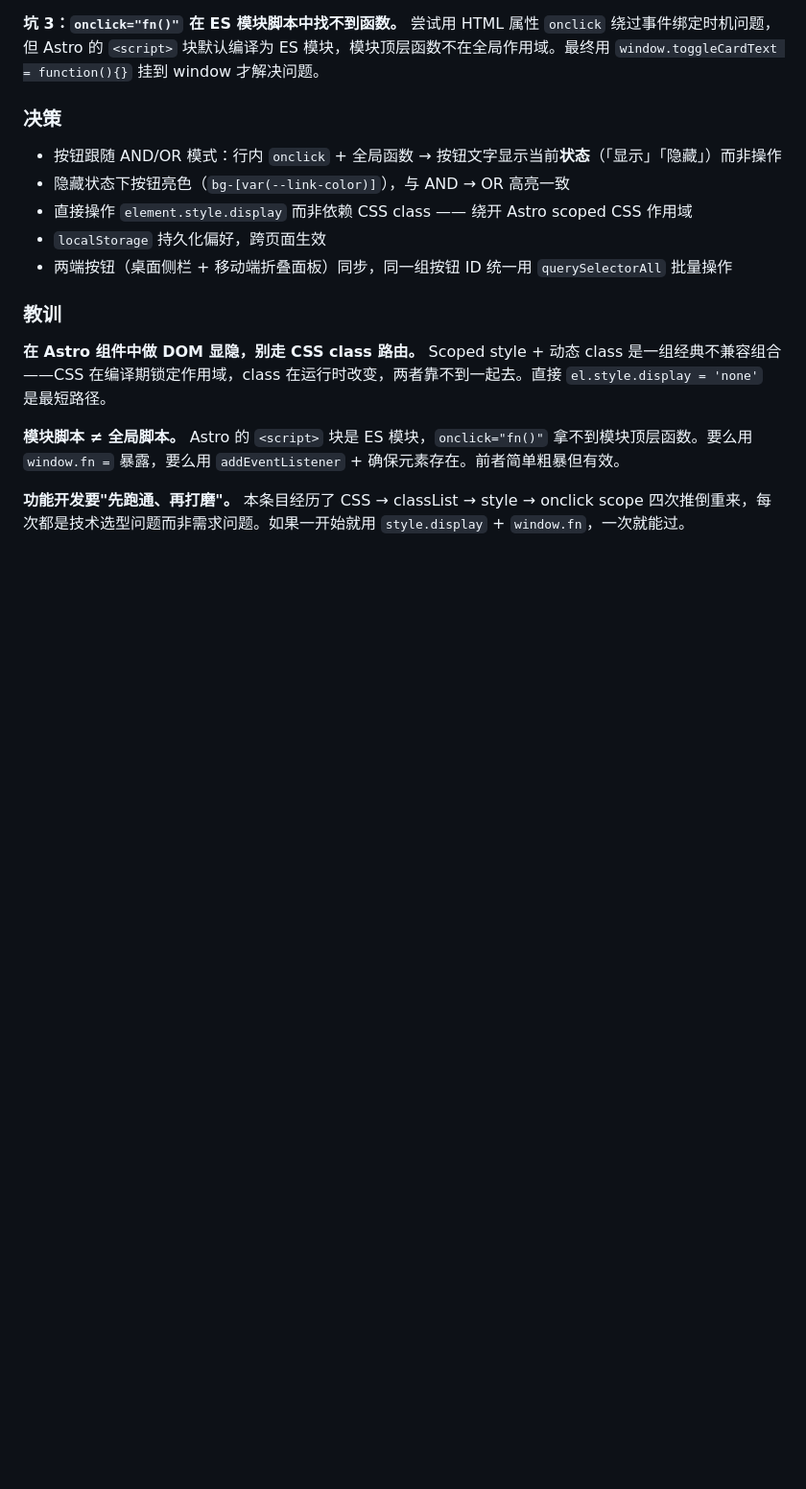
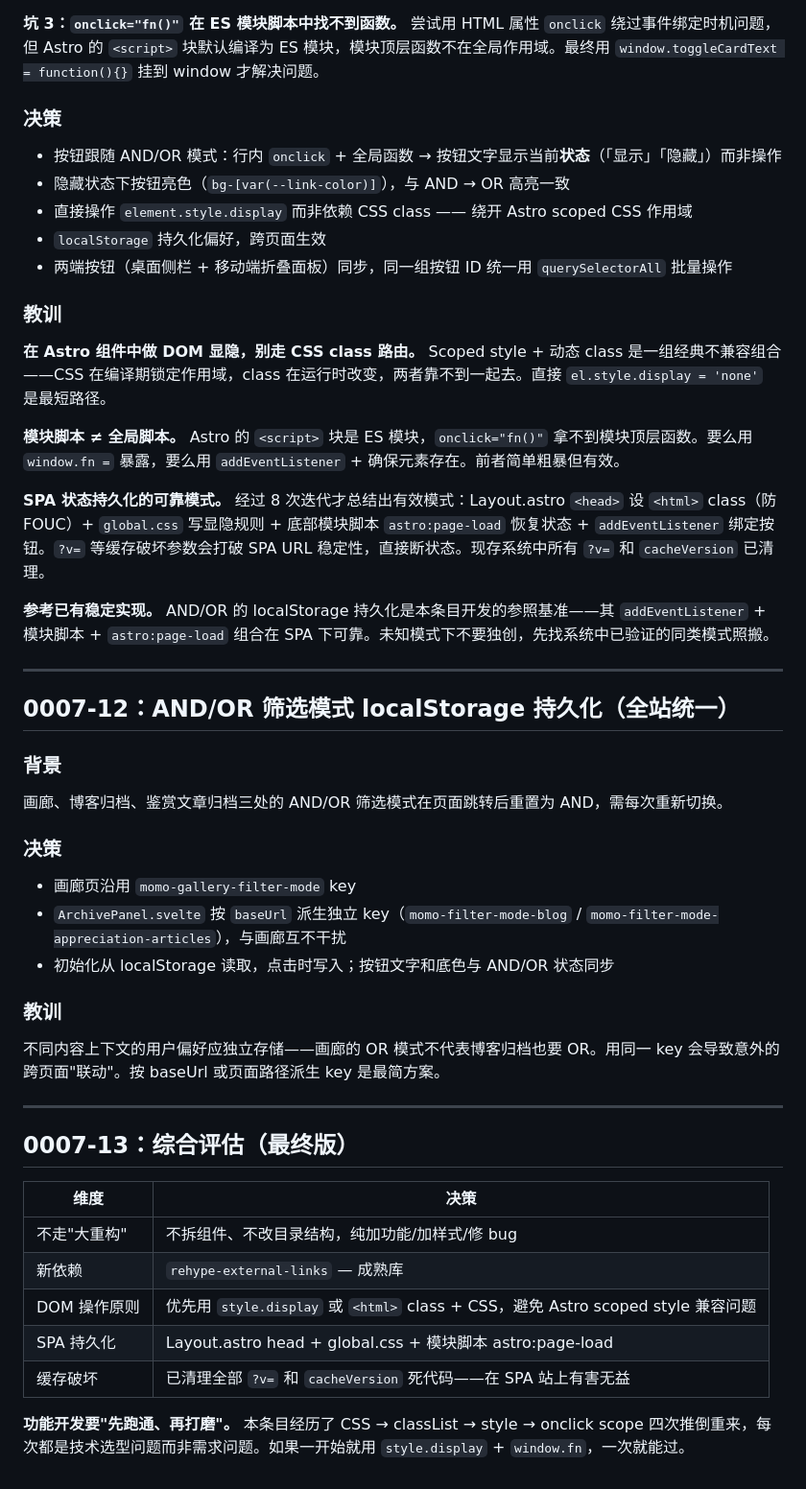
Before and after one commit to RestartYHN/RestartYHN.github.io, a Markdown page: docs/adr/0007-inline-reference-cards-and-gallery-autoplay.md, the part around one of its changes. Shown at 96% size. Drawn GitHub-style; blank space fills up the shorter version.

Commit message:
docs(adr): add ADR 0007-11 summary, 0007-12 AND/OR persistence, 0007-13 final eval

```diff
--- a/docs/adr/0007-inline-reference-cards-and-gallery-autoplay.md
+++ b/docs/adr/0007-inline-reference-cards-and-gallery-autoplay.md
@@ -243,4 +243,38 @@ Markdown 不支持特定颜色字体。已有的 `==彩虹渐变==` 是炫彩渐
 
 **模块脚本 ≠ 全局脚本。** Astro 的 `<script>` 块是 ES 模块，`onclick="fn()"` 拿不到模块顶层函数。要么用 `window.fn =` 暴露，要么用 `addEventListener` + 确保元素存在。前者简单粗暴但有效。
 
+**SPA 状态持久化的可靠模式。** 经过 8 次迭代才总结出有效模式：Layout.astro `<head>` 设 `<html>` class（防 FOUC）+ `global.css` 写显隐规则 + 底部模块脚本 `astro:page-load` 恢复状态 + `addEventListener` 绑定按钮。`?v=` 等缓存破坏参数会打破 SPA URL 稳定性，直接断状态。现存系统中所有 `?v=` 和 `cacheVersion` 已清理。
+
+**参考已有稳定实现。** AND/OR 的 localStorage 持久化是本条目开发的参照基准——其 `addEventListener` + 模块脚本 + `astro:page-load` 组合在 SPA 下可靠。未知模式下不要独创，先找系统中已验证的同类模式照搬。
+
+---
+
+## 0007-12：AND/OR 筛选模式 localStorage 持久化（全站统一）
+
+### 背景
+
+画廊、博客归档、鉴赏文章归档三处的 AND/OR 筛选模式在页面跳转后重置为 AND，需每次重新切换。
+
+### 决策
+
+- 画廊页沿用 `momo-gallery-filter-mode` key
+- `ArchivePanel.svelte` 按 `baseUrl` 派生独立 key（`momo-filter-mode-blog` / `momo-filter-mode-appreciation-articles`），与画廊互不干扰
+- 初始化从 localStorage 读取，点击时写入；按钮文字和底色与 AND/OR 状态同步
+
+### 教训
+
+不同内容上下文的用户偏好应独立存储——画廊的 OR 模式不代表博客归档也要 OR。用同一 key 会导致意外的跨页面"联动"。按 baseUrl 或页面路径派生 key 是最简方案。
+
+---
+
+## 0007-13：综合评估（最终版）
+
+| 维度 | 决策 |
+|---|---|
+| 不走"大重构" | 不拆组件、不改目录结构，纯加功能/加样式/修 bug |
+| 新依赖 | `rehype-external-links` — 成熟库 |
+| DOM 操作原则 | 优先用 `style.display` 或 `<html>` class + CSS，避免 Astro scoped style 兼容问题 |
+| SPA 持久化 | Layout.astro head + global.css + 模块脚本 astro:page-load |
+| 缓存破坏 | 已清理全部 `?v=` 和 `cacheVersion` 死代码——在 SPA 站上有害无益 |
+
 **功能开发要"先跑通、再打磨"。** 本条目经历了 CSS → classList → style → onclick scope 四次推倒重来，每次都是技术选型问题而非需求问题。如果一开始就用 `style.display` + `window.fn`，一次就能过。
```
Also changed, not shown: other parts of docs/adr/0007-inline-reference-cards-and-gallery-autoplay.md (+2 -2 lines).
